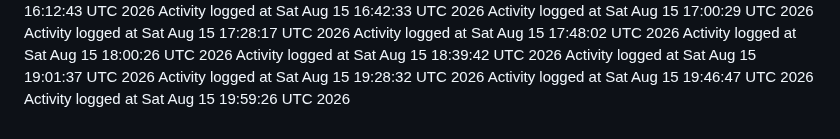
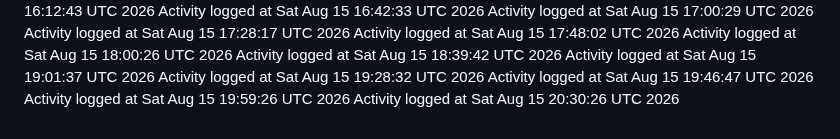
Before and after one commit to kavangcb29/Flap, a Markdown page: ACTIVITY.md, the part around the change. Rendered like a GitHub page.

Commit message:
Auto-generate GitHub activity [skip ci]

```diff
--- a/ACTIVITY.md
+++ b/ACTIVITY.md
@@ -156,3 +156,4 @@ Activity logged at Sat Aug 15 19:01:37 UTC 2026
 Activity logged at Sat Aug 15 19:28:32 UTC 2026
 Activity logged at Sat Aug 15 19:46:47 UTC 2026
 Activity logged at Sat Aug 15 19:59:26 UTC 2026
+Activity logged at Sat Aug 15 20:30:26 UTC 2026
```
